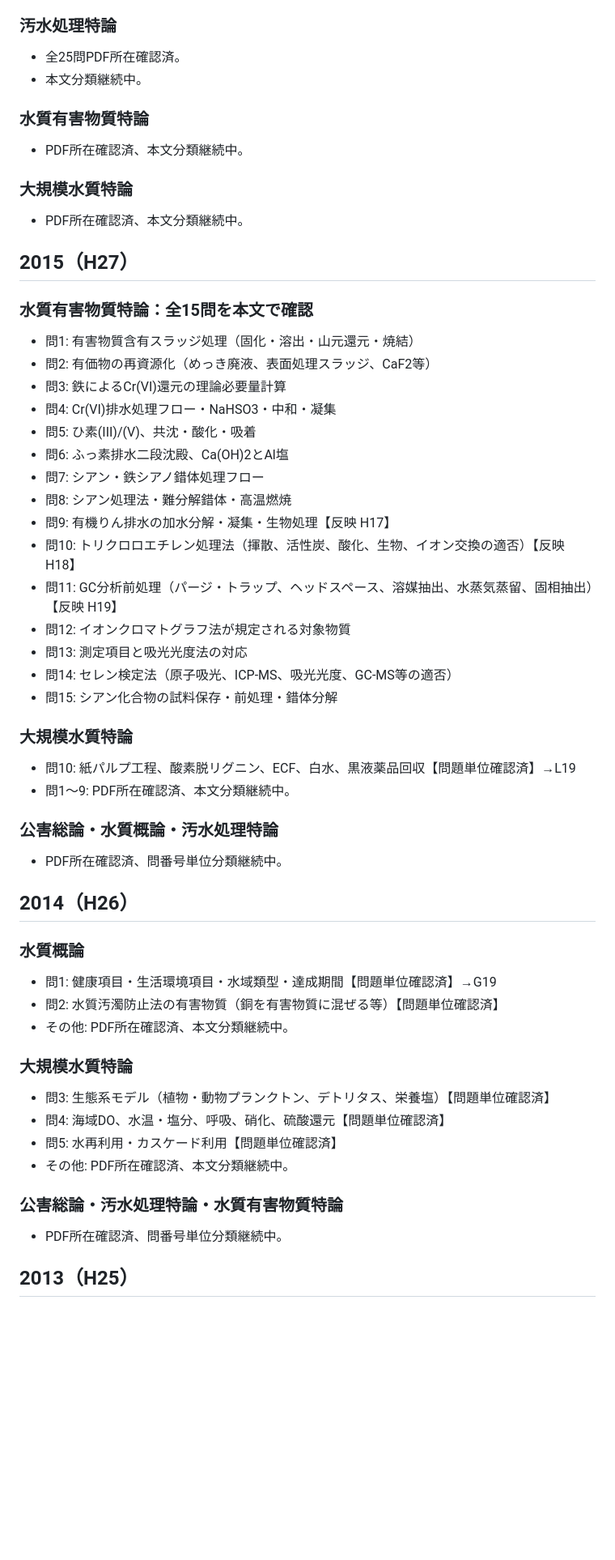
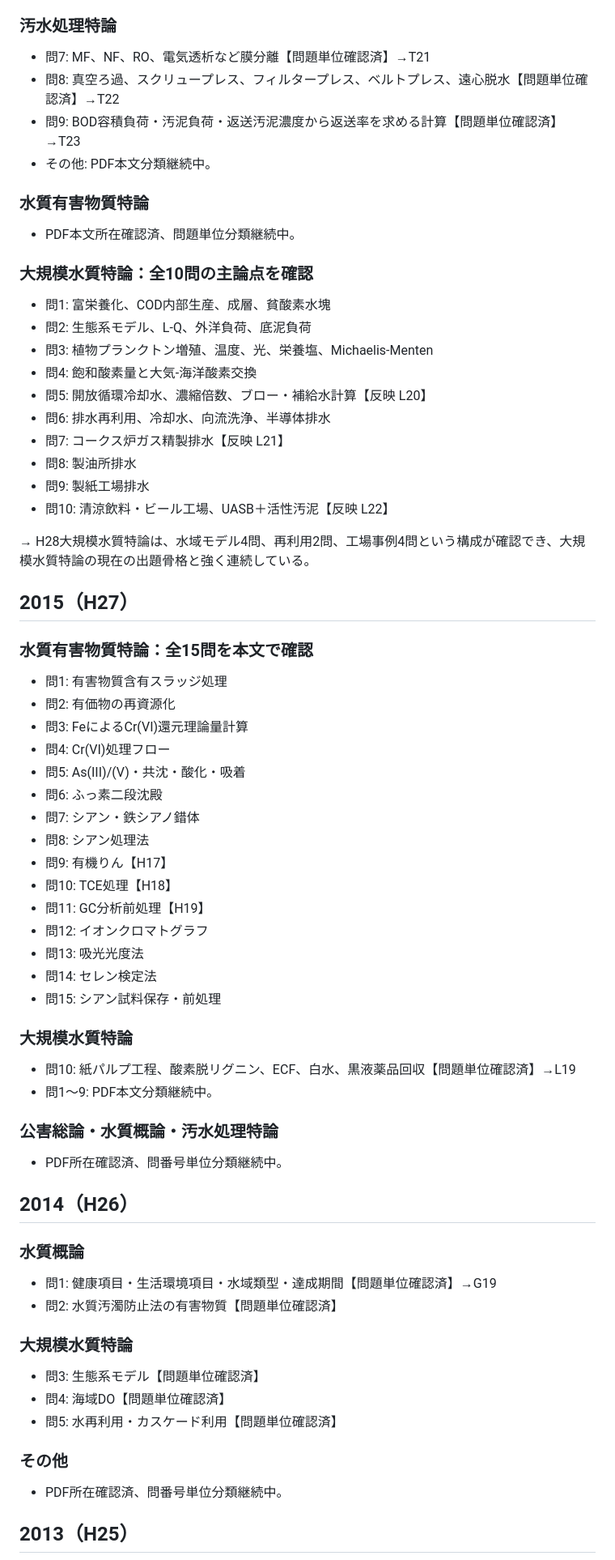
Before and after one commit to nagaryu1108/water1-quiz, a Markdown page: analysis_2013_2017_verified_v7.md, the part around one of its changes. Shown at 81% size. GitHub-like rendering; blank space fills up the shorter version.

```diff
--- a/analysis_2013_2017_verified_v7.md
+++ b/analysis_2013_2017_verified_v7.md
@@ -43,36 +62,49 @@
 
 ### 汚水処理特論
-- 全25問PDF所在確認済。
-- 本文分類継続中。
+- 問7: MF、NF、RO、電気透析など膜分離【問題単位確認済】→T21
+- 問8: 真空ろ過、スクリュープレス、フィルタープレス、ベルトプレス、遠心脱水【問題単位確認済】→T22
+- 問9: BOD容積負荷・汚泥負荷・返送汚泥濃度から返送率を求める計算【問題単位確認済】→T23
+- その他: PDF本文分類継続中。
 
 ### 水質有害物質特論
-- PDF所在確認済、本文分類継続中。
+- PDF本文所在確認済、問題単位分類継続中。
 
-### 大規模水質特論
-- PDF所在確認済、本文分類継続中。
+### 大規模水質特論：全10問の主論点を確認
+- 問1: 富栄養化、COD内部生産、成層、貧酸素水塊
+- 問2: 生態系モデル、L-Q、外洋負荷、底泥負荷
+- 問3: 植物プランクトン増殖、温度、光、栄養塩、Michaelis-Menten
+- 問4: 飽和酸素量と大気-海洋酸素交換
+- 問5: 開放循環冷却水、濃縮倍数、ブロー・補給水計算【反映 L20】
+- 問6: 排水再利用、冷却水、向流洗浄、半導体排水
+- 問7: コークス炉ガス精製排水【反映 L21】
+- 問8: 製油所排水
+- 問9: 製紙工場排水
+- 問10: 清涼飲料・ビール工場、UASB＋活性汚泥【反映 L22】
+
+→ H28大規模水質特論は、水域モデル4問、再利用2問、工場事例4問という構成が確認でき、大規模水質特論の現在の出題骨格と強く連続している。
 
 ## 2015（H27）
 
 ### 水質有害物質特論：全15問を本文で確認
-- 問1: 有害物質含有スラッジ処理（固化・溶出・山元還元・焼結）
-- 問2: 有価物の再資源化（めっき廃液、表面処理スラッジ、CaF2等）
-- 問3: 鉄によるCr(VI)還元の理論必要量計算
-- 問4: Cr(VI)排水処理フロー・NaHSO3・中和・凝集
-- 問5: ひ素(III)/(V)、共沈・酸化・吸着
-- 問6: ふっ素排水二段沈殿、Ca(OH)2とAl塩
-- 問7: シアン・鉄シアノ錯体処理フロー
-- 問8: シアン処理法・難分解錯体・高温燃焼
-- 問9: 有機りん排水の加水分解・凝集・生物処理【反映 H17】
-- 問10: トリクロロエチレン処理法（揮散、活性炭、酸化、生物、イオン交換の適否）【反映 H18】
-- 問11: GC分析前処理（パージ・トラップ、ヘッドスペース、溶媒抽出、水蒸気蒸留、固相抽出）【反映 H19】
-- 問12: イオンクロマトグラフ法が規定される対象物質
-- 問13: 測定項目と吸光光度法の対応
-- 問14: セレン検定法（原子吸光、ICP-MS、吸光光度、GC-MS等の適否）
-- 問15: シアン化合物の試料保存・前処理・錯体分解
+- 問1: 有害物質含有スラッジ処理
+- 問2: 有価物の再資源化
+- 問3: FeによるCr(VI)還元理論量計算
+- 問4: Cr(VI)処理フロー
+- 問5: As(III)/(V)・共沈・酸化・吸着
+- 問6: ふっ素二段沈殿
+- 問7: シアン・鉄シアノ錯体
+- 問8: シアン処理法
+- 問9: 有機りん【H17】
+- 問10: TCE処理【H18】
+- 問11: GC分析前処理【H19】
+- 問12: イオンクロマトグラフ
+- 問13: 吸光光度法
+- 問14: セレン検定法
+- 問15: シアン試料保存・前処理
 
 ### 大規模水質特論
 - 問10: 紙パルプ工程、酸素脱リグニン、ECF、白水、黒液薬品回収【問題単位確認済】→L19
-- 問1～9: PDF所在確認済、本文分類継続中。
+- 問1～9: PDF本文分類継続中。
 
 ### 公害総論・水質概論・汚水処理特論
 - PDF所在確認済、問番号単位分類継続中。
@@ -81,16 +113,14 @@
 
 ### 水質概論
 - 問1: 健康項目・生活環境項目・水域類型・達成期間【問題単位確認済】→G19
-- 問2: 水質汚濁防止法の有害物質（銅を有害物質に混ぜる等）【問題単位確認済】
-- その他: PDF所在確認済、本文分類継続中。
+- 問2: 水質汚濁防止法の有害物質【問題単位確認済】
 
 ### 大規模水質特論
-- 問3: 生態系モデル（植物・動物プランクトン、デトリタス、栄養塩）【問題単位確認済】
-- 問4: 海域DO、水温・塩分、呼吸、硝化、硫酸還元【問題単位確認済】
+- 問3: 生態系モデル【問題単位確認済】
+- 問4: 海域DO【問題単位確認済】
 - 問5: 水再利用・カスケード利用【問題単位確認済】
-- その他: PDF所在確認済、本文分類継続中。
 
-### 公害総論・汚水処理特論・水質有害物質特論
+### その他
 - PDF所在確認済、問番号単位分類継続中。
 
 ## 2013（H25）
```
Also changed, not shown: other parts of analysis_2013_2017_verified_v7.md (+46 -27 lines).
